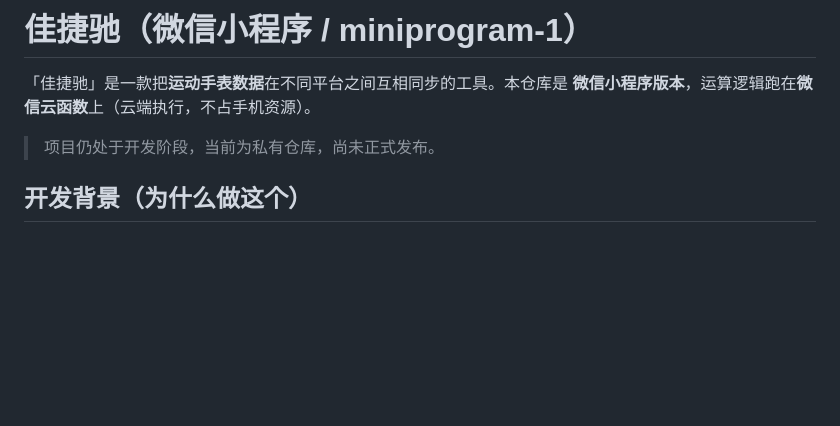
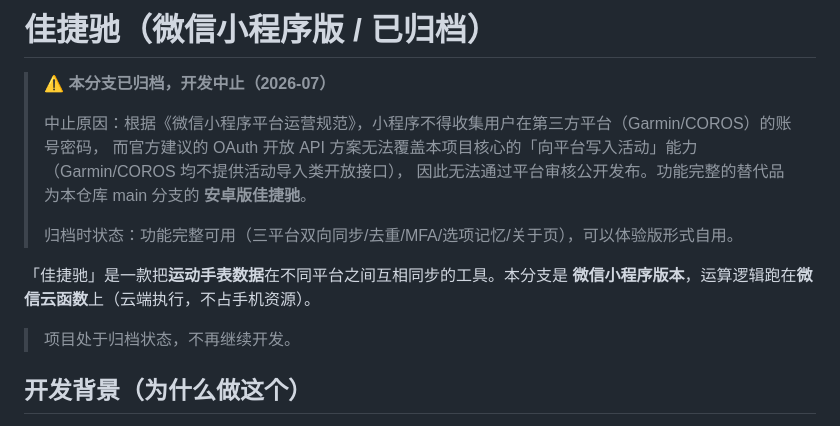
Before and after one commit to wueleven/jiajiechi-app, a Markdown page: README.md, the part around the change. GitHub-like rendering; blank space fills up the shorter version.

Commit message:
docs: 归档说明(小程序版开发中止, 原因: 平台规范禁止收集第三方账密且官方API无活动写入能力)

```diff
--- a/README.md
+++ b/README.md
@@ -1,8 +1,16 @@
-# 佳捷驰（微信小程序 / miniprogram-1）
+# 佳捷驰（微信小程序版 / 已归档）
 
-「佳捷驰」是一款把**运动手表数据**在不同平台之间互相同步的工具。本仓库是 **微信小程序版本**，运算逻辑跑在**微信云函数**上（云端执行，不占手机资源）。
+> ⚠️ **本分支已归档，开发中止（2026-07）**
+>
+> 中止原因：根据《微信小程序平台运营规范》，小程序不得收集用户在第三方平台（Garmin/COROS）的账号密码，
+> 而官方建议的 OAuth 开放 API 方案无法覆盖本项目核心的「向平台写入活动」能力（Garmin/COROS 均不提供活动导入类开放接口），
+> 因此无法通过平台审核公开发布。功能完整的替代品为本仓库 main 分支的 **安卓版佳捷驰**。
+>
+> 归档时状态：功能完整可用（三平台双向同步/去重/MFA/选项记忆/关于页），可以体验版形式自用。
 
-> 项目仍处于开发阶段，当前为私有仓库，尚未正式发布。
+「佳捷驰」是一款把**运动手表数据**在不同平台之间互相同步的工具。本分支是 **微信小程序版本**，运算逻辑跑在**微信云函数**上（云端执行，不占手机资源）。
+
+> 项目处于归档状态，不再继续开发。
 
 ## 开发背景（为什么做这个）
 
```
